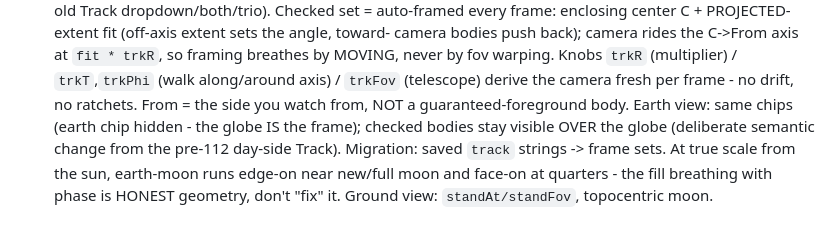
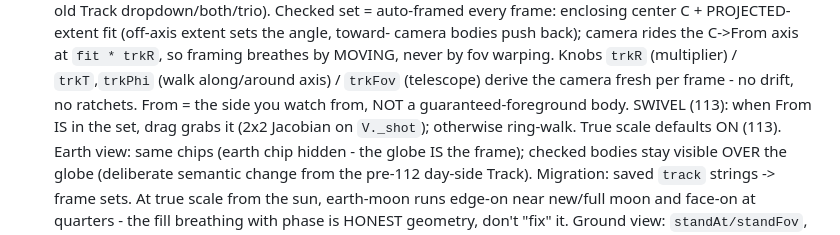
Before and after one commit to icspin/compare-earfs, a Markdown page: CLAUDE.md, the part around the change. Rendered like a GitHub page.

Commit message:
CLAUDE.md: note build 113 swivel + true-scale default

```diff
--- a/CLAUDE.md
+++ b/CLAUDE.md
@@ -60,6 +60,8 @@ and 'git pull --rebase' before pushing.
   Knobs `trkR` (multiplier) / `trkT`,`trkPhi` (walk along/around axis) /
   `trkFov` (telescope) derive the camera fresh per frame - no drift, no
   ratchets. From = the side you watch from, NOT a guaranteed-foreground body.
+  SWIVEL (113): when From IS in the set, drag grabs it (2x2 Jacobian on
+  `V._shot`); otherwise ring-walk. True scale defaults ON (113).
   Earth view: same chips (earth chip hidden - the globe IS the frame);
   checked bodies stay visible OVER the globe (deliberate semantic change from
   the pre-112 day-side Track). Migration: saved `track` strings -> frame sets.
```
